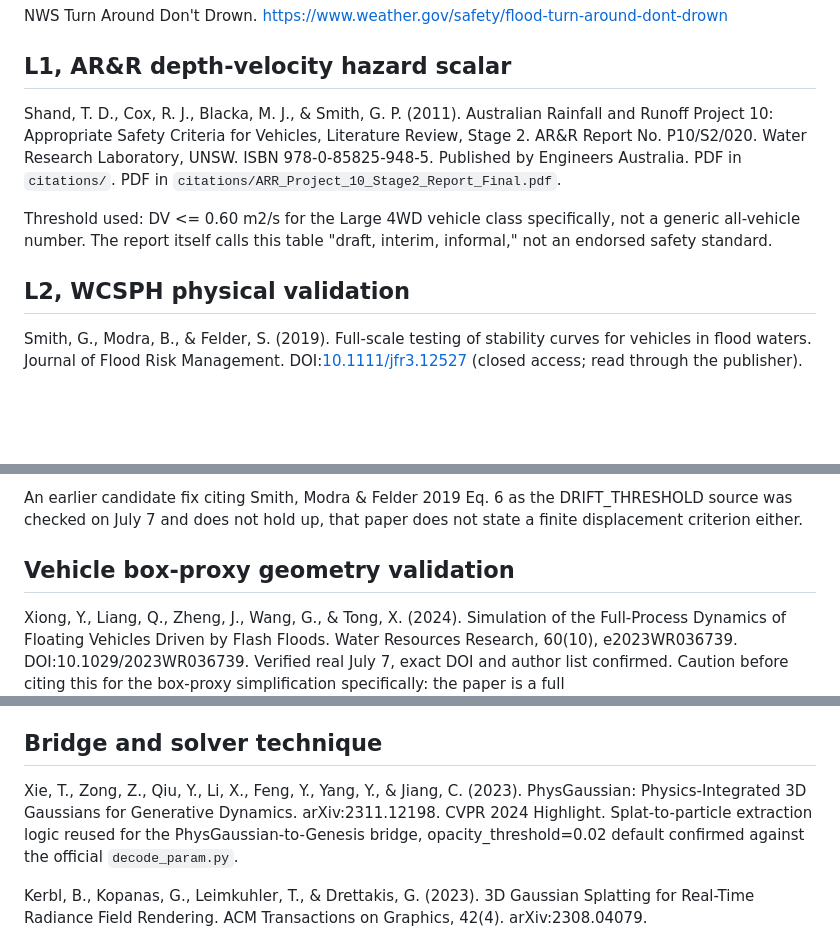
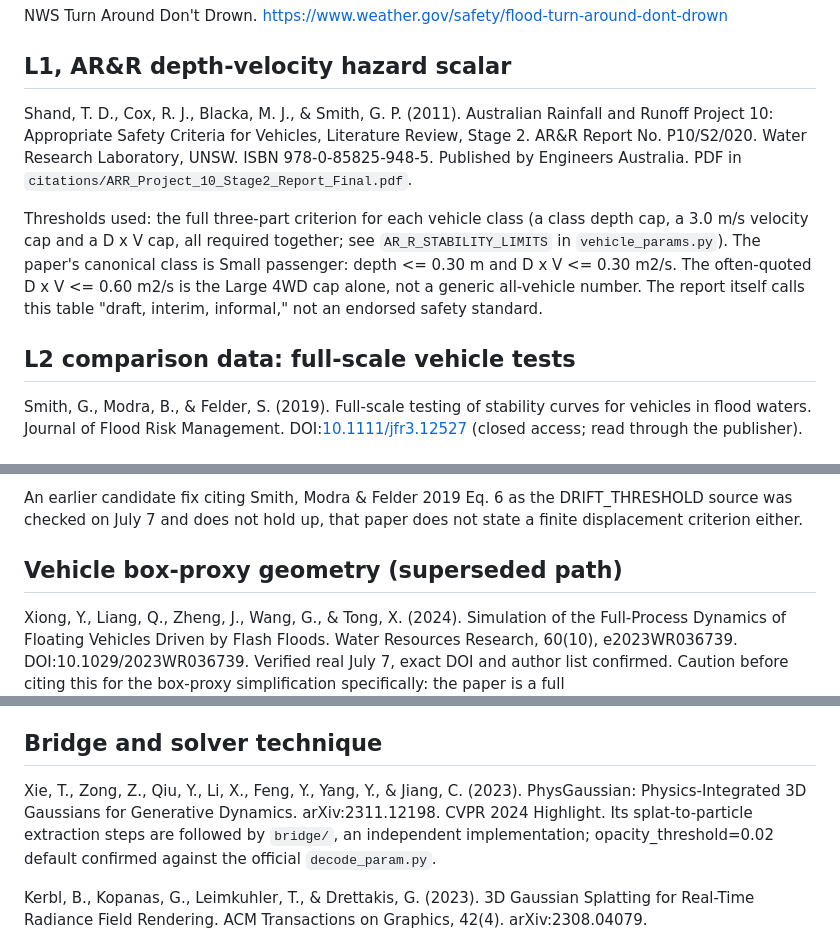
Before and after one commit to jcerrell-IS/can-it-ford, a Markdown page: citations/README.md, 3 parts joined by grey strips. GitHub-like rendering; blank space fills up the shorter version.

Commit message:
Bring the bibliography in line with the full AR&R rule, retitle two sections that claimed validation, and date the Genesis rebuild notes

```diff
--- a/citations/README.md
+++ b/citations/README.md
@@ -8,11 +8,11 @@ NWS Turn Around Don't Drown. https://www.weather.gov/safety/flood-turn-around-do
 
 ## L1, AR&R depth-velocity hazard scalar
 
-Shand, T. D., Cox, R. J., Blacka, M. J., & Smith, G. P. (2011). Australian Rainfall and Runoff Project 10: Appropriate Safety Criteria for Vehicles, Literature Review, Stage 2. AR&R Report No. P10/S2/020. Water Research Laboratory, UNSW. ISBN 978-0-85825-948-5. Published by Engineers Australia. PDF in `citations/`. PDF in `citations/ARR_Project_10_Stage2_Report_Final.pdf`.
+Shand, T. D., Cox, R. J., Blacka, M. J., & Smith, G. P. (2011). Australian Rainfall and Runoff Project 10: Appropriate Safety Criteria for Vehicles, Literature Review, Stage 2. AR&R Report No. P10/S2/020. Water Research Laboratory, UNSW. ISBN 978-0-85825-948-5. Published by Engineers Australia. PDF in `citations/ARR_Project_10_Stage2_Report_Final.pdf`.
 
-Threshold used: DV <= 0.60 m2/s for the Large 4WD vehicle class specifically, not a generic all-vehicle number. The report itself calls this table "draft, interim, informal," not an endorsed safety standard.
+Thresholds used: the full three-part criterion for each vehicle class (a class depth cap, a 3.0 m/s velocity cap and a D x V cap, all required together; see `AR_R_STABILITY_LIMITS` in `vehicle_params.py`). The paper's canonical class is Small passenger: depth <= 0.30 m and D x V <= 0.30 m2/s. The often-quoted D x V <= 0.60 m2/s is the Large 4WD cap alone, not a generic all-vehicle number. The report itself calls this table "draft, interim, informal," not an endorsed safety standard.
 
-## L2, WCSPH physical validation
+## L2 comparison data: full-scale vehicle tests
 
 Smith, G., Modra, B., & Felder, S. (2019). Full-scale testing of stability curves for vehicles in flood waters. Journal of Flood Risk Management. DOI:[10.1111/jfr3.12527](https://doi.org/10.1111/jfr3.12527) (closed access; read through the publisher).
 
@@ -25,7 +25,7 @@ No published paper defines a fixed 0.05m displacement threshold. Flood-vehicle s
 
 An earlier candidate fix citing Smith, Modra & Felder 2019 Eq. 6 as the DRIFT_THRESHOLD source was checked on July 7 and does not hold up, that paper does not state a finite displacement criterion either.
 
-## Vehicle box-proxy geometry validation
+## Vehicle box-proxy geometry (superseded path)
 
 Xiong, Y., Liang, Q., Zheng, J., Wang, G., & Tong, X. (2024). Simulation of the Full-Process Dynamics of Floating Vehicles Driven by Flash Floods. Water Resources Research, 60(10), e2023WR036739. DOI:10.1029/2023WR036739. Verified real July 7, exact DOI and author list confirmed. Caution before citing this for the box-proxy simplification specifically: the paper is a full entrainment/transport/deposition coupled model, read the actual method before using it to justify a simplified rigid-block vehicle representation.
 
@@ -37,7 +37,7 @@ Hsiao, C. H., & Kumar, K. (2025). NeRF-to-MPM inversion for granular material pr
 
 ## Bridge and solver technique
 
-Xie, T., Zong, Z., Qiu, Y., Li, X., Feng, Y., Yang, Y., & Jiang, C. (2023). PhysGaussian: Physics-Integrated 3D Gaussians for Generative Dynamics. arXiv:2311.12198. CVPR 2024 Highlight. Splat-to-particle extraction logic reused for the PhysGaussian-to-Genesis bridge, opacity_threshold=0.02 default confirmed against the official `decode_param.py`.
+Xie, T., Zong, Z., Qiu, Y., Li, X., Feng, Y., Yang, Y., & Jiang, C. (2023). PhysGaussian: Physics-Integrated 3D Gaussians for Generative Dynamics. arXiv:2311.12198. CVPR 2024 Highlight. Its splat-to-particle extraction steps are followed by `bridge/`, an independent implementation; opacity_threshold=0.02 default confirmed against the official `decode_param.py`.
 
 Kerbl, B., Kopanas, G., Leimkuhler, T., & Drettakis, G. (2023). 3D Gaussian Splatting for Real-Time Radiance Field Rendering. ACM Transactions on Graphics, 42(4). arXiv:2308.04079.
 
```
Also changed, not shown: docs/REBUILD_REFERENCE.md (+6 -1 lines).
